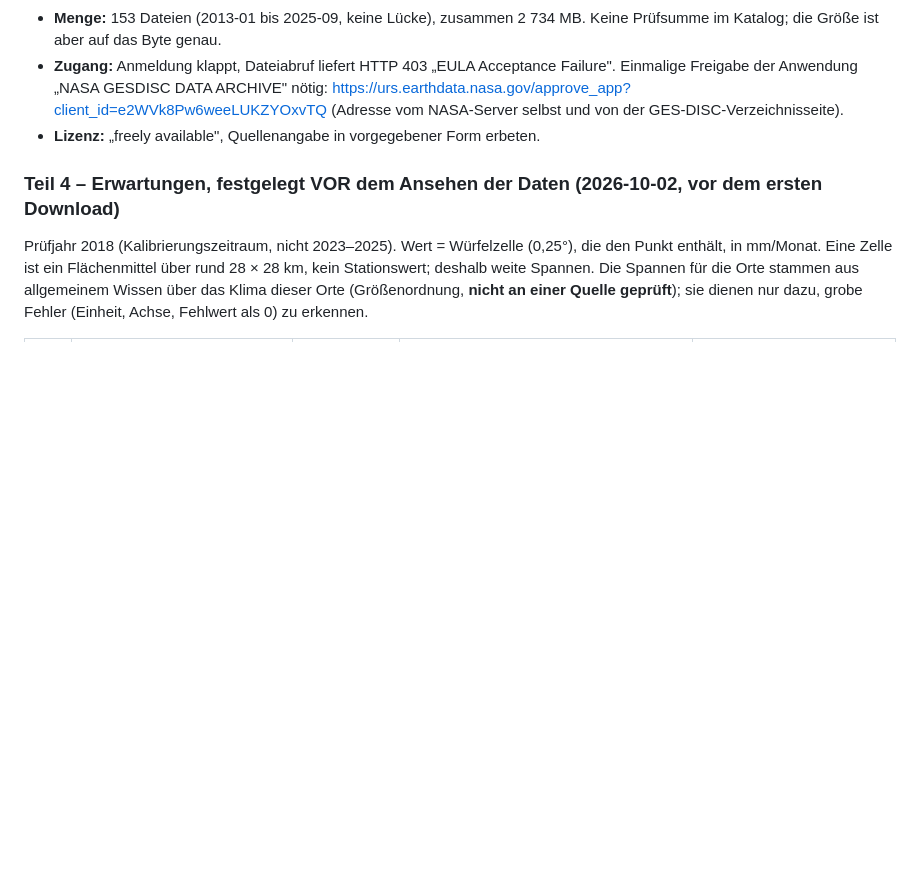
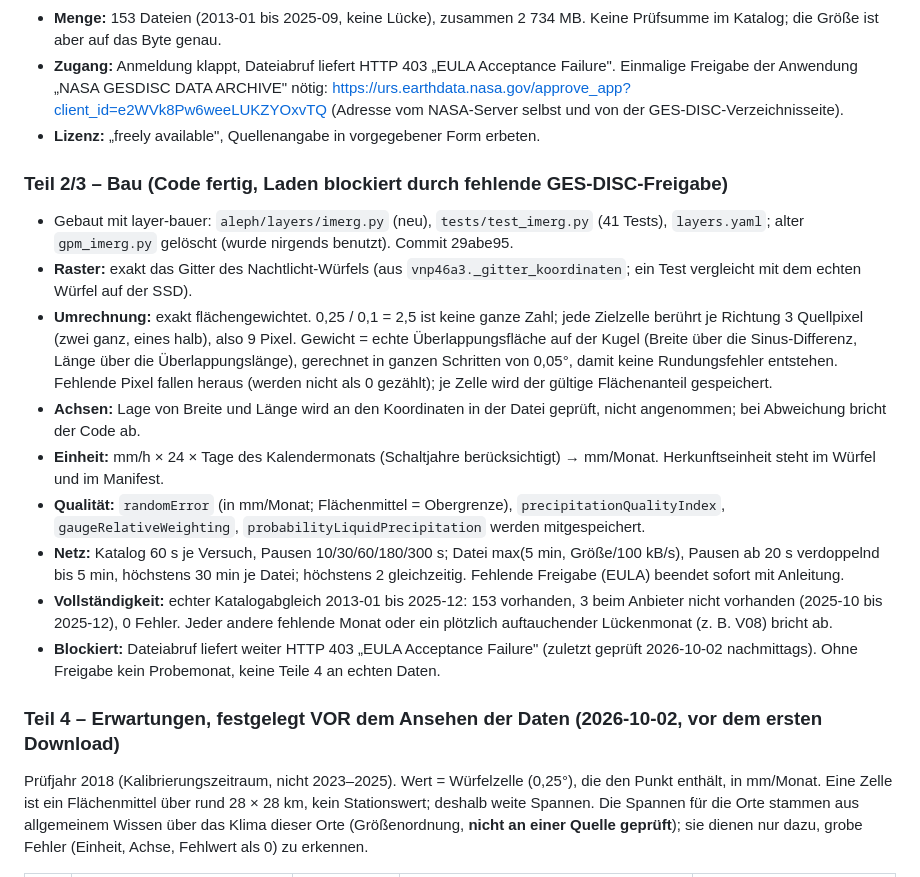
Before and after one commit to rosyan67/ALEPH, a Markdown page: berichte/2026-10-02_imerg.md, the part around the change. Rendered like a GitHub page; blank space fills up the shorter version.

Commit message:
IMERG Bericht: Zwischenstand Teil 2/3
Co-Authored-By: Claude Opus 5.5 <noreply@anthropic.com>

```diff
--- a/berichte/2026-10-02_imerg.md
+++ b/berichte/2026-10-02_imerg.md
@@ -23,6 +23,18 @@ Stand: 2026-10-02 (Zwischenstand, wird je Teil ergänzt)
 - **Menge:** 153 Dateien (2013-01 bis 2025-09, keine Lücke), zusammen 2 734 MB. Keine Prüfsumme im Katalog; die Größe ist aber auf das Byte genau.
 - **Zugang:** Anmeldung klappt, Dateiabruf liefert HTTP 403 „EULA Acceptance Failure". Einmalige Freigabe der Anwendung „NASA GESDISC DATA ARCHIVE" nötig: https://urs.earthdata.nasa.gov/approve_app?client_id=e2WVk8Pw6weeLUKZYOxvTQ (Adresse vom NASA-Server selbst und von der GES-DISC-Verzeichnisseite).
 - **Lizenz:** „freely available", Quellenangabe in vorgegebener Form erbeten.
+
+### Teil 2/3 – Bau (Code fertig, Laden blockiert durch fehlende GES-DISC-Freigabe)
+
+- Gebaut mit layer-bauer: `aleph/layers/imerg.py` (neu), `tests/test_imerg.py` (41 Tests), `layers.yaml`; alter `gpm_imerg.py` gelöscht (wurde nirgends benutzt). Commit 29abe95.
+- **Raster:** exakt das Gitter des Nachtlicht-Würfels (aus `vnp46a3._gitter_koordinaten`; ein Test vergleicht mit dem echten Würfel auf der SSD).
+- **Umrechnung:** exakt flächengewichtet. 0,25 / 0,1 = 2,5 ist keine ganze Zahl; jede Zielzelle berührt je Richtung 3 Quellpixel (zwei ganz, eines halb), also 9 Pixel. Gewicht = echte Überlappungsfläche auf der Kugel (Breite über die Sinus-Differenz, Länge über die Überlappungslänge), gerechnet in ganzen Schritten von 0,05°, damit keine Rundungsfehler entstehen. Fehlende Pixel fallen heraus (werden nicht als 0 gezählt); je Zelle wird der gültige Flächenanteil gespeichert.
+- **Achsen:** Lage von Breite und Länge wird an den Koordinaten in der Datei geprüft, nicht angenommen; bei Abweichung bricht der Code ab.
+- **Einheit:** mm/h × 24 × Tage des Kalendermonats (Schaltjahre berücksichtigt) → mm/Monat. Herkunftseinheit steht im Würfel und im Manifest.
+- **Qualität:** `randomError` (in mm/Monat; Flächenmittel = Obergrenze), `precipitationQualityIndex`, `gaugeRelativeWeighting`, `probabilityLiquidPrecipitation` werden mitgespeichert.
+- **Netz:** Katalog 60 s je Versuch, Pausen 10/30/60/180/300 s; Datei max(5 min, Größe/100 kB/s), Pausen ab 20 s verdoppelnd bis 5 min, höchstens 30 min je Datei; höchstens 2 gleichzeitig. Fehlende Freigabe (EULA) beendet sofort mit Anleitung.
+- **Vollständigkeit:** echter Katalogabgleich 2013-01 bis 2025-12: 153 vorhanden, 3 beim Anbieter nicht vorhanden (2025-10 bis 2025-12), 0 Fehler. Jeder andere fehlende Monat oder ein plötzlich auftauchender Lückenmonat (z. B. V08) bricht ab.
+- **Blockiert:** Dateiabruf liefert weiter HTTP 403 „EULA Acceptance Failure" (zuletzt geprüft 2026-10-02 nachmittags). Ohne Freigabe kein Probemonat, keine Teile 4 an echten Daten.
 
 ### Teil 4 – Erwartungen, festgelegt VOR dem Ansehen der Daten (2026-10-02, vor dem ersten Download)
 
```
